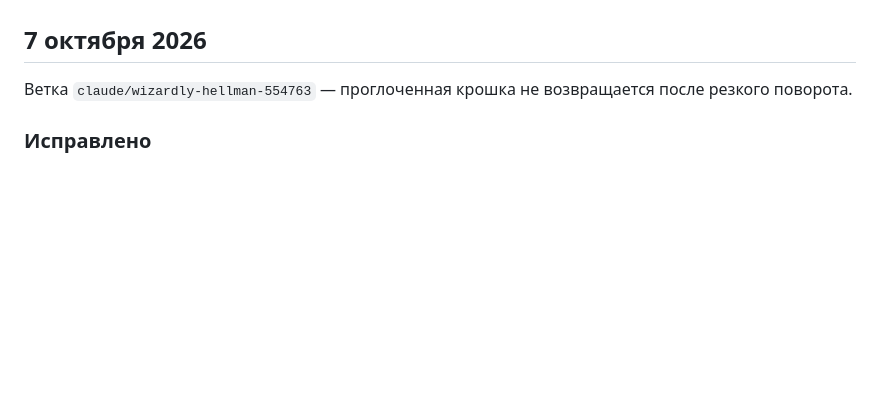
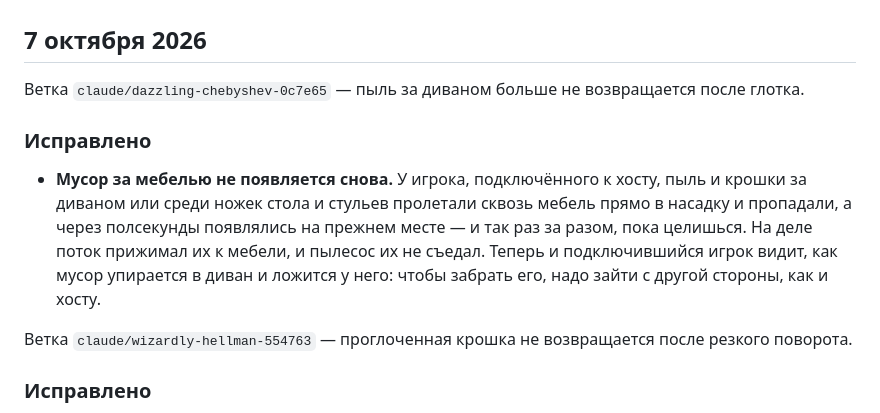
Before and after one commit to andmakerX/kak-pylesosit, a Markdown page: changelog.md, the part around the change. Rendered like a GitHub page; blank space fills up the shorter version.

Commit message:
Лента из 876bad0, 08.10.2026 02:37

```diff
--- a/changelog.md
+++ b/changelog.md
@@ -14,6 +14,16 @@
   снова у пылесоса соперника и тут же пропадала. Теперь она просто исчезает.
 
 ## 7 октября 2026
+
+Ветка `claude/dazzling-chebyshev-0c7e65` — пыль за диваном больше не возвращается после глотка.
+
+### Исправлено
+
+- **Мусор за мебелью не появляется снова.** У игрока, подключённого к хосту, пыль и крошки за диваном
+  или среди ножек стола и стульев пролетали сквозь мебель прямо в насадку и пропадали, а через полсекунды
+  появлялись на прежнем месте — и так раз за разом, пока целишься. На деле поток прижимал их к мебели,
+  и пылесос их не съедал. Теперь и подключившийся игрок видит, как мусор упирается в диван и ложится у
+  него: чтобы забрать его, надо зайти с другой стороны, как и хосту.
 
 Ветка `claude/wizardly-hellman-554763` — проглоченная крошка не возвращается после резкого поворота.
 
```
